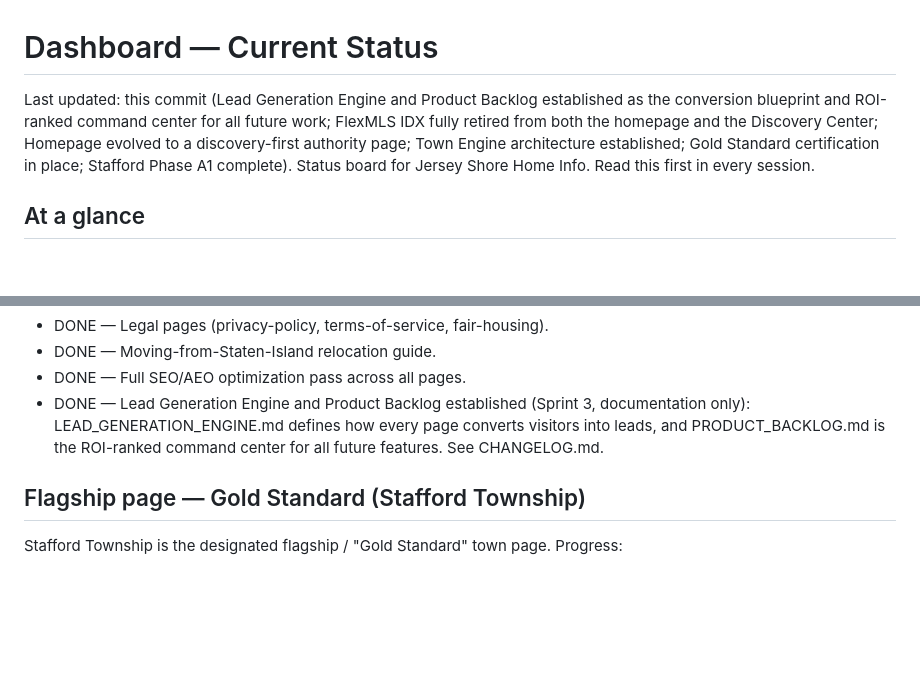
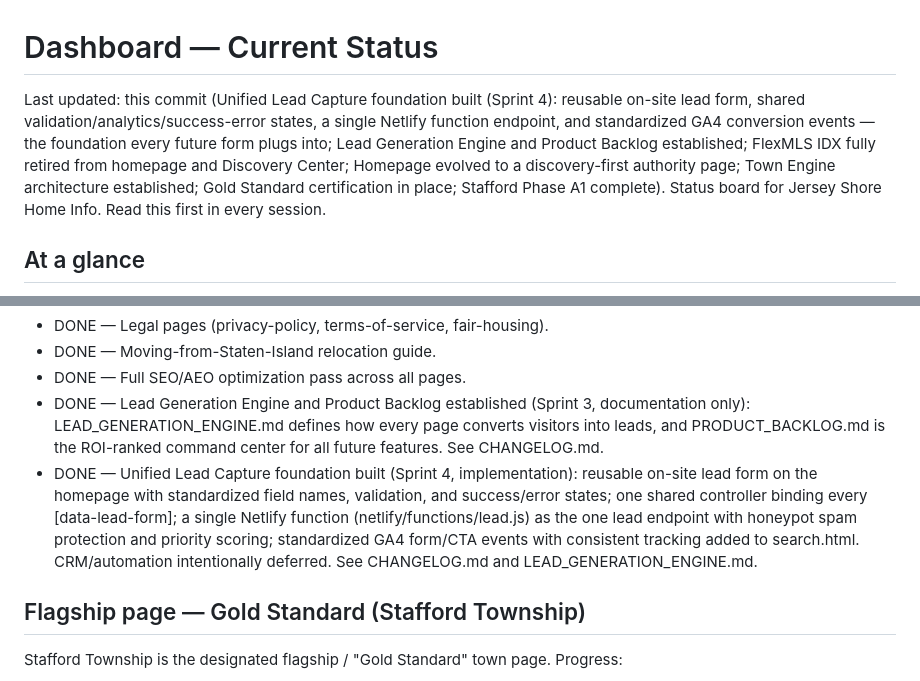
Before and after one commit to mdunn1984/jerseyshorehomeinfo, a Markdown page: docs/DASHBOARD.md, 2 parts joined by grey strips. GitHub-like rendering; blank space fills up the shorter version.

Commit message:
feat: unified lead capture foundation

```diff
--- a/docs/DASHBOARD.md
+++ b/docs/DASHBOARD.md
@@ -1,6 +1,6 @@
 # Dashboard — Current Status
 
-Last updated: this commit (Lead Generation Engine and Product Backlog established as the conversion blueprint and ROI-ranked command center for all future work; FlexMLS IDX fully retired from both the homepage and the Discovery Center; Homepage evolved to a discovery-first authority page; Town Engine architecture established; Gold Standard certification in place; Stafford Phase A1 complete).
+Last updated: this commit (Unified Lead Capture foundation built (Sprint 4): reusable on-site lead form, shared validation/analytics/success-error states, a single Netlify function endpoint, and standardized GA4 conversion events — the foundation every future form plugs into; Lead Generation Engine and Product Backlog established; FlexMLS IDX fully retired from homepage and Discovery Center; Homepage evolved to a discovery-first authority page; Town Engine architecture established; Gold Standard certification in place; Stafford Phase A1 complete).
 Status board for Jersey Shore Home Info. Read this first in every session.
 
 ## At a glance
@@ -25,6 +25,7 @@ Status board for Jersey Shore Home Info. Read this first in every session.
 - DONE — Moving-from-Staten-Island relocation guide.
 - DONE — Full SEO/AEO optimization pass across all pages.
 - DONE — Lead Generation Engine and Product Backlog established (Sprint 3, documentation only): LEAD_GENERATION_ENGINE.md defines how every page converts visitors into leads, and PRODUCT_BACKLOG.md is the ROI-ranked command center for all future features. See CHANGELOG.md.
+- DONE — Unified Lead Capture foundation built (Sprint 4, implementation): reusable on-site lead form on the homepage with standardized field names, validation, and success/error states; one shared controller binding every [data-lead-form]; a single Netlify function (netlify/functions/lead.js) as the one lead endpoint with honeypot spam protection and priority scoring; standardized GA4 form/CTA events with consistent tracking added to search.html. CRM/automation intentionally deferred. See CHANGELOG.md and LEAD_GENERATION_ENGINE.md.
 
 ## Flagship page — Gold Standard (Stafford Township)
 
```
